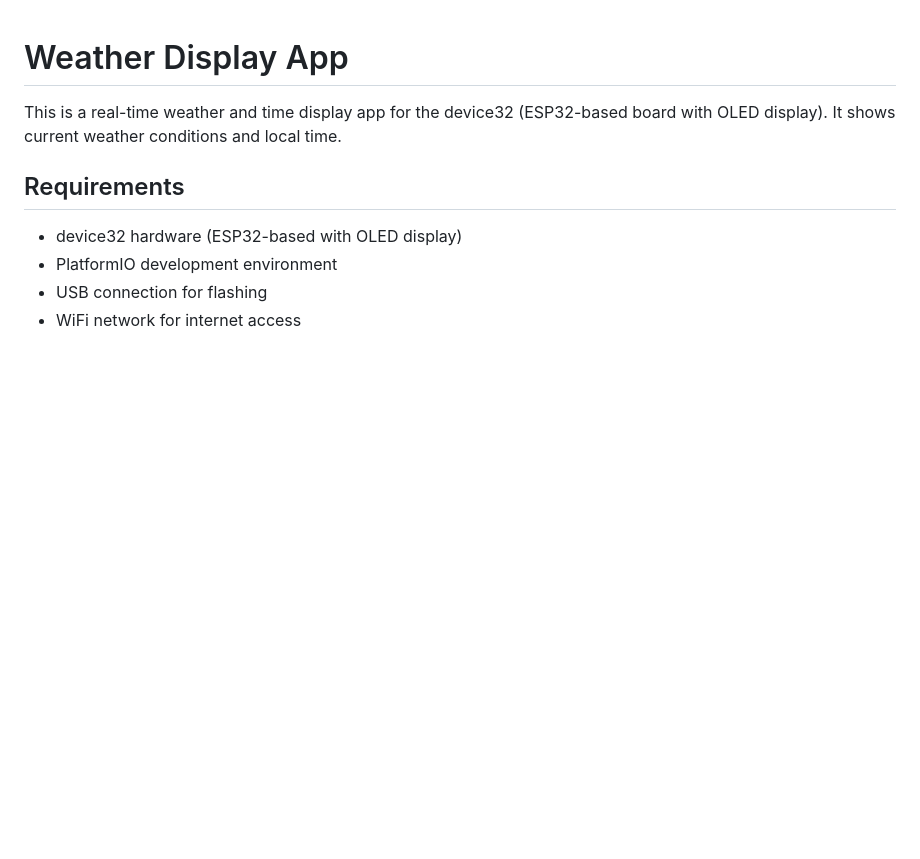
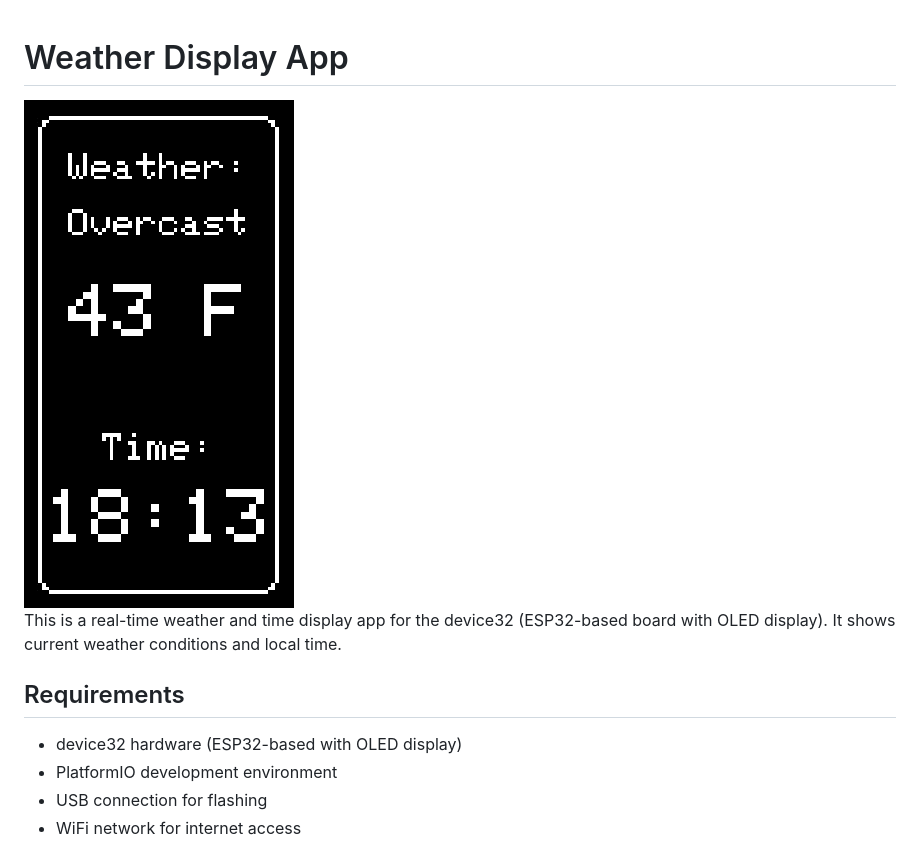
Before and after one commit to unixvoid/device32, a Markdown page: examples/weather/README.md, the part around the change. GitHub-like rendering; pictures changed too: docs/gifs/weather.gif (added); blank space fills up the shorter version.

Commit message:
Add weather display demo

```diff
--- a/examples/weather/README.md
+++ b/examples/weather/README.md
@@ -1,4 +1,5 @@
 # Weather Display App
+![Weather Demo](../../docs/gifs/weather.gif)
 This is a real-time weather and time display app for the device32 (ESP32-based board with OLED display). It shows current weather conditions and local time.
 
 ## Requirements
```
